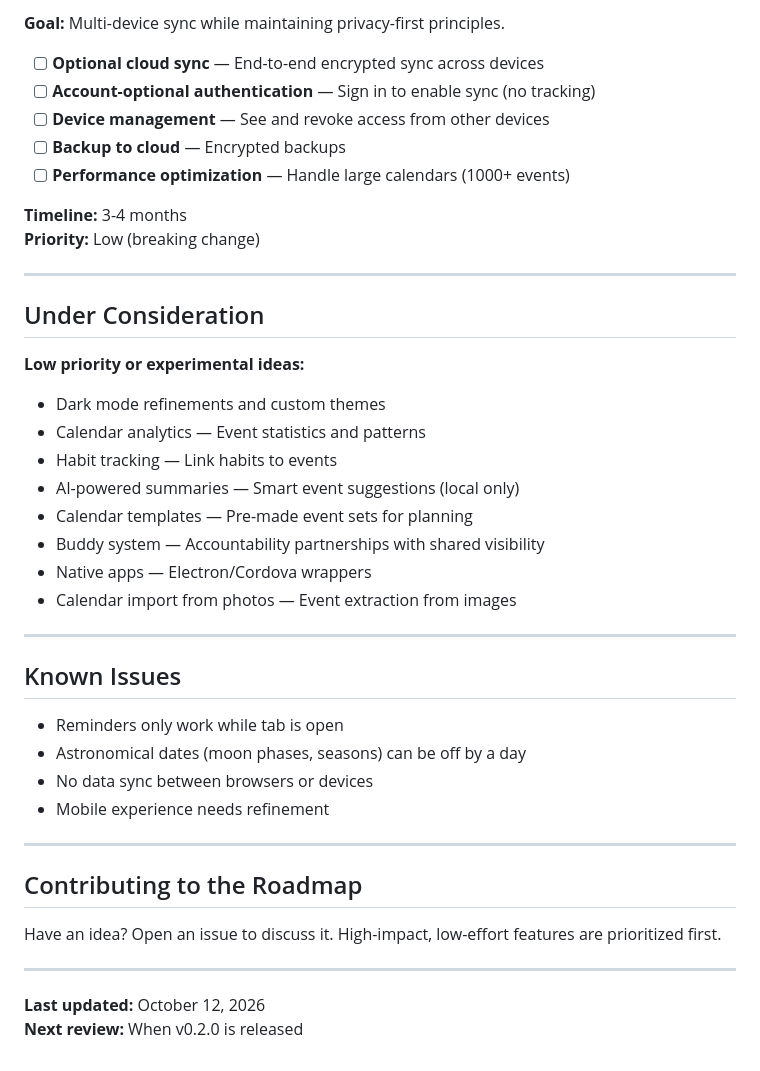
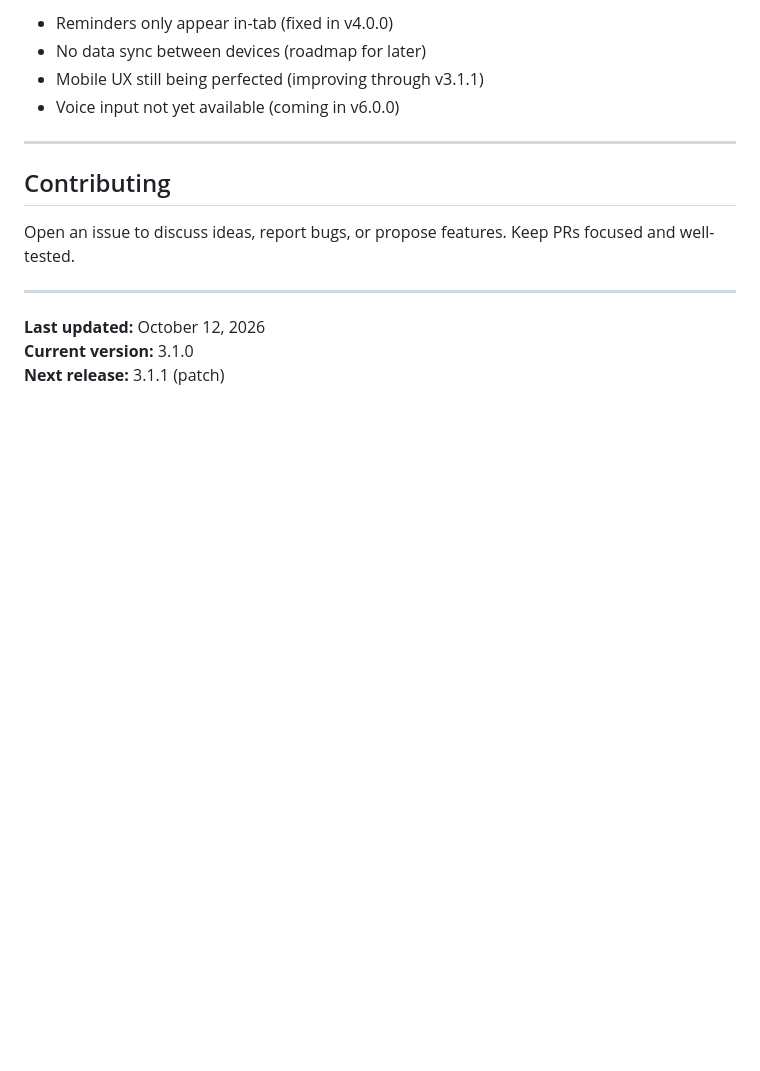
Before and after one commit to mehillana/lavender, a Markdown page: ROADMAP.md, the part around one of its changes. Rendered like a GitHub page; blank space fills up the shorter version.

```diff
--- a/ROADMAP.md
+++ b/ROADMAP.md
@@ -119,46 +163,17 @@ Strategic vision for Lavender's evolution. Updated regularly as priorities shift
 
-**Goal:** Multi-device sync while maintaining privacy-first principles.
-
-- [ ] **Optional cloud sync** — End-to-end encrypted sync across devices
-- [ ] **Account-optional authentication** — Sign in to enable sync (no tracking)
-- [ ] **Device management** — See and revoke access from other devices
-- [ ] **Backup to cloud** — Encrypted backups
-- [ ] **Performance optimization** — Handle large calendars (1000+ events)
-
-**Timeline:** 3-4 months
-**Priority:** Low (breaking change)
+- Reminders only appear in-tab (fixed in v4.0.0)
+- No data sync between devices (roadmap for later)
+- Mobile UX still being perfected (improving through v3.1.1)
+- Voice input not yet available (coming in v6.0.0)
 
 ---
 
-## Under Consideration
+## Contributing
 
-**Low priority or experimental ideas:**
-
-- Dark mode refinements and custom themes
-- Calendar analytics — Event statistics and patterns
-- Habit tracking — Link habits to events
-- AI-powered summaries — Smart event suggestions (local only)
-- Calendar templates — Pre-made event sets for planning
-- Buddy system — Accountability partnerships with shared visibility
-- Native apps — Electron/Cordova wrappers
-- Calendar import from photos — Event extraction from images
-
----
-
-## Known Issues
-
-- Reminders only work while tab is open
-- Astronomical dates (moon phases, seasons) can be off by a day
-- No data sync between browsers or devices
-- Mobile experience needs refinement
-
----
-
-## Contributing to the Roadmap
-
-Have an idea? Open an issue to discuss it. High-impact, low-effort features are prioritized first.
+Open an issue to discuss ideas, report bugs, or propose features. Keep PRs focused and well-tested.
 
 ---
 
 **Last updated:** October 12, 2026
-**Next review:** When v0.2.0 is released
+**Current version:** 3.1.0
+**Next release:** 3.1.1 (patch)
```
Also changed, not shown: other parts of ROADMAP.md (+103 -59 lines).
